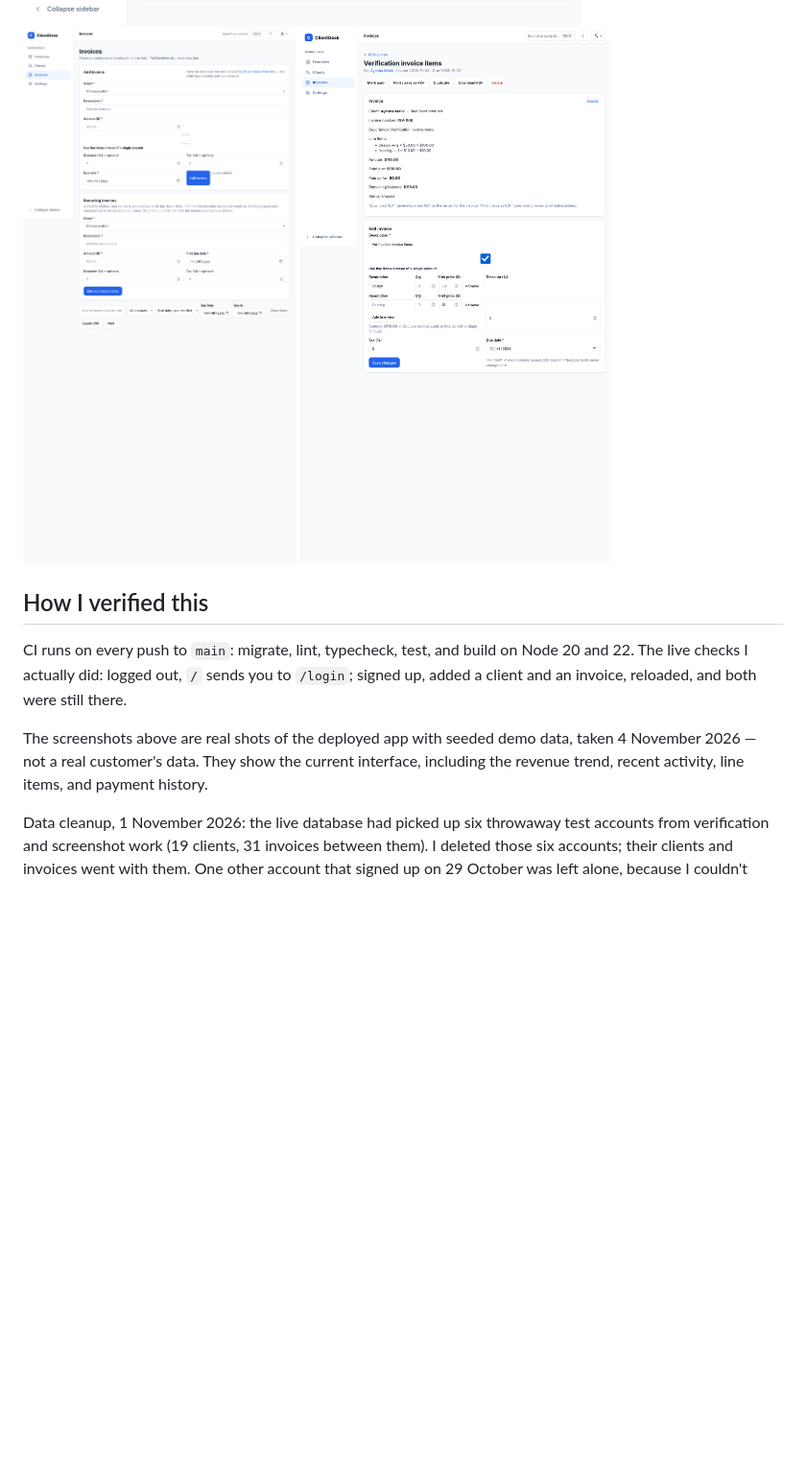
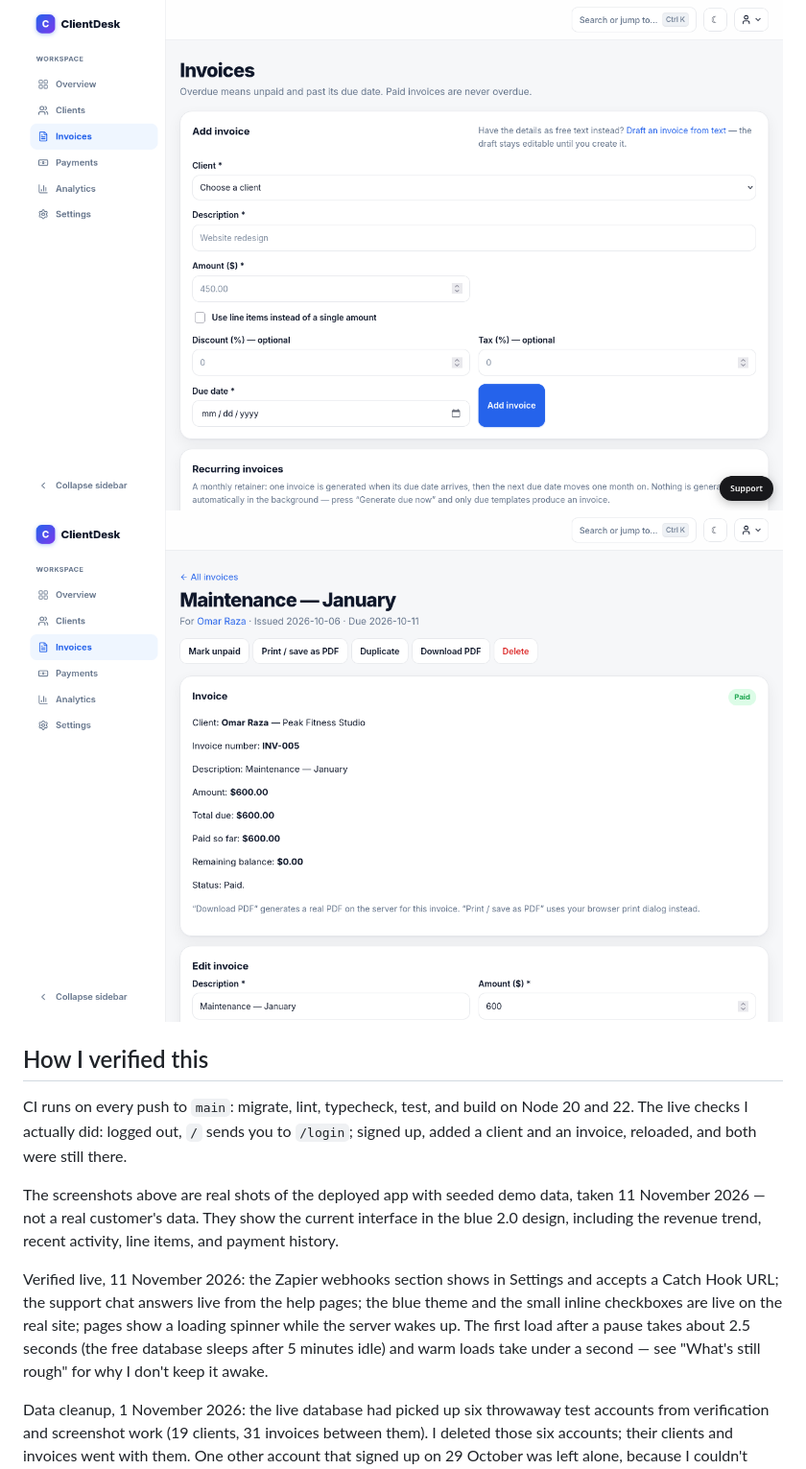
Before and after one commit to MuhammadAhmad67889/clientdesk, a Markdown page: README.md, the part around one of its changes. Shown at 96% size. Drawn GitHub-style; pictures changed too: docs/screenshots/clients.png, docs/screenshots/invoice-detail.png, docs/screenshots/invoices.png; blank space fills up the shorter version.

```diff
--- a/README.md
+++ b/README.md
@@ -193,9 +273,18 @@ build on Node 20 and 22. The live checks I actually did: logged out,
 reloaded, and both were still there.
 
 The screenshots above are real shots of the deployed app with seeded
-demo data, taken 4 November 2026 — not a real customer's data. They show
-the current interface, including the revenue trend, recent activity,
-line items, and payment history.
+demo data, taken 11 November 2026 — not a real customer's data. They
+show the current interface in the blue 2.0 design, including the
+revenue trend, recent activity, line items, and payment history.
+
+Verified live, 11 November 2026: the Zapier webhooks section shows in
+Settings and accepts a Catch Hook URL; the support chat answers live
+from the help pages; the blue theme and the small inline checkboxes
+are live on the real site; pages show a loading spinner while the
+server wakes up. The first load after a pause takes about 2.5 seconds
+(the free database sleeps after 5 minutes idle) and warm loads take
+under a second — see "What's still rough" for why I don't keep it
+awake.
 
 Data cleanup, 1 November 2026: the live database had picked up six
 throwaway test accounts from verification and screenshot work (19
```
Also changed, not shown: other parts of README.md (+104 -11 lines), docs/screenshots/dashboard.png, 1 other file.
